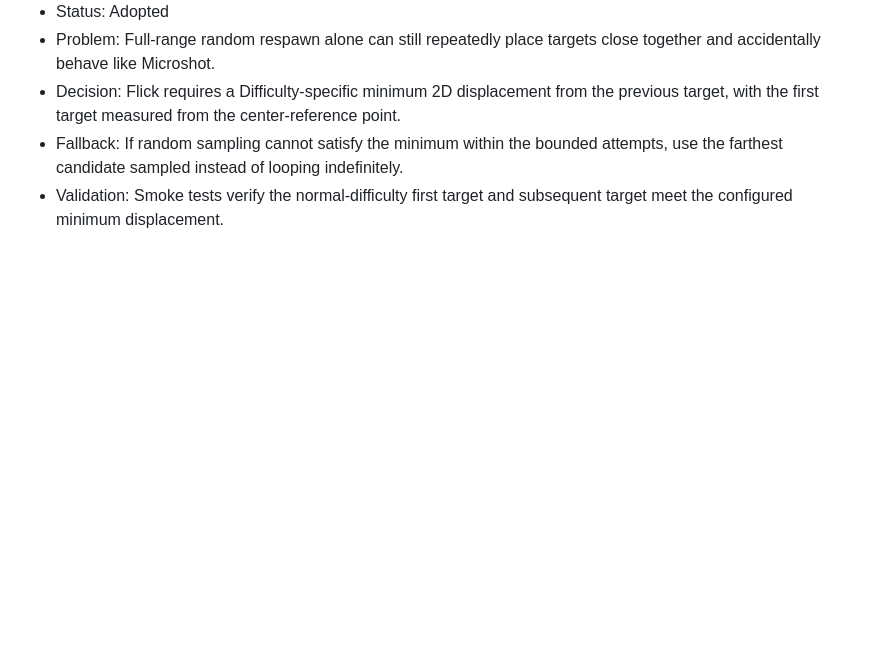
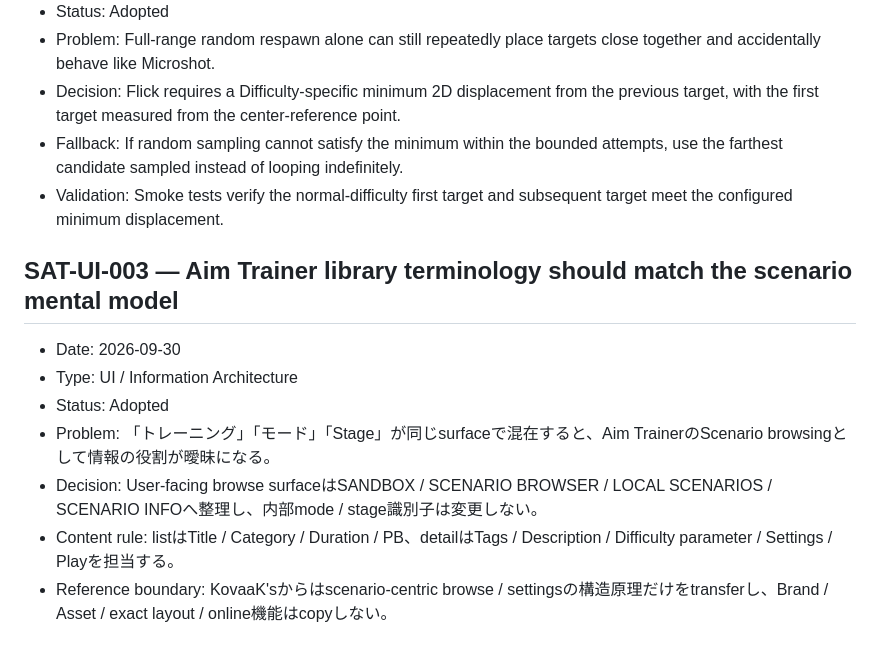
Before and after one commit to EliteMay/Skin-Aim-Trainer, a Markdown page: PROJECT_LEARNINGS.md, the part around the change. GitHub-like rendering; blank space fills up the shorter version.

Commit message:
Record scenario-browser terminology rule

```diff
--- a/PROJECT_LEARNINGS.md
+++ b/PROJECT_LEARNINGS.md
@@ -225,3 +225,14 @@
 - Decision: Flick requires a Difficulty-specific minimum 2D displacement from the previous target, with the first target measured from the center-reference point.
 - Fallback: If random sampling cannot satisfy the minimum within the bounded attempts, use the farthest candidate sampled instead of looping indefinitely.
 - Validation: Smoke tests verify the normal-difficulty first target and subsequent target meet the configured minimum displacement.
+
+
+## SAT-UI-003 — Aim Trainer library terminology should match the scenario mental model
+
+- Date: 2026-09-30
+- Type: UI / Information Architecture
+- Status: Adopted
+- Problem: 「トレーニング」「モード」「Stage」が同じsurfaceで混在すると、Aim TrainerのScenario browsingとして情報の役割が曖昧になる。
+- Decision: User-facing browse surfaceはSANDBOX / SCENARIO BROWSER / LOCAL SCENARIOS / SCENARIO INFOへ整理し、内部mode / stage識別子は変更しない。
+- Content rule: listはTitle / Category / Duration / PB、detailはTags / Description / Difficulty parameter / Settings / Playを担当する。
+- Reference boundary: KovaaK'sからはscenario-centric browse / settingsの構造原理だけをtransferし、Brand / Asset / exact layout / online機能はcopyしない。
```
